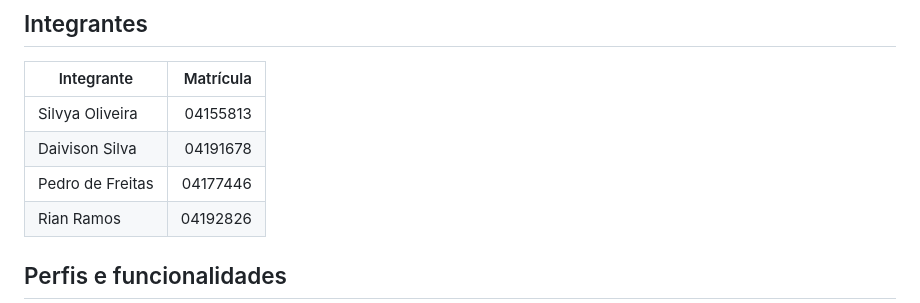
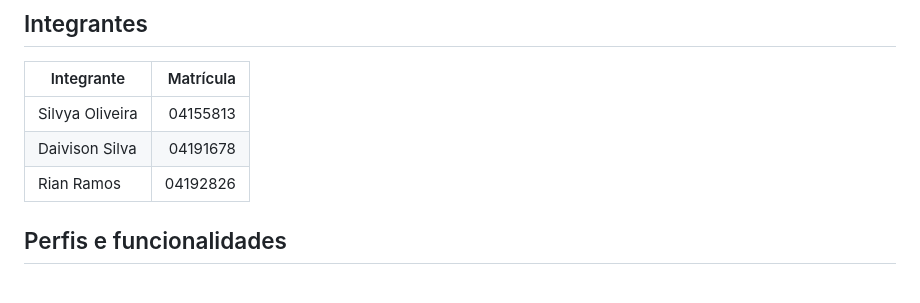
Before and after one commit to SisyahDev/Reparo-plus, a Markdown page: README.md, the part around the change. Drawn GitHub-style.

Commit message:
Update team member list in README
Removed Pedro de Freitas from the team list.

```diff
--- a/README.md
+++ b/README.md
@@ -17,7 +17,6 @@ Facilitar a busca por profissionais, a comunicação entre moradores e prestador
 |---|---:|
 | Silvya Oliveira | 04155813 |
 | Daivison Silva | 04191678 |
-| Pedro de Freitas | 04177446 |
 | Rian Ramos | 04192826 |
 
 ## Perfis e funcionalidades
```
